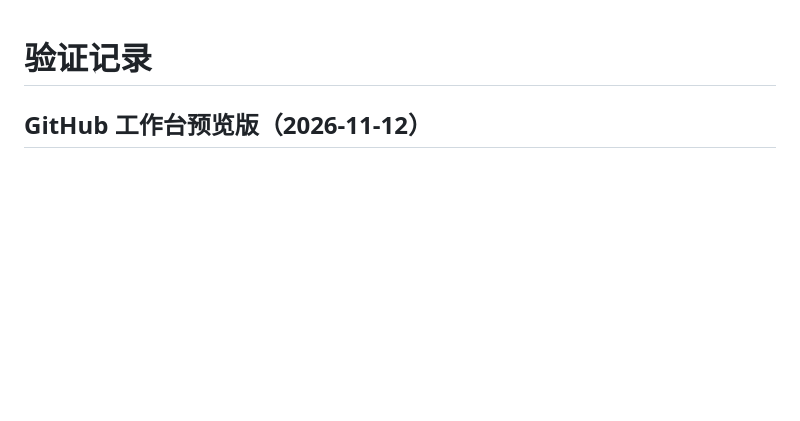
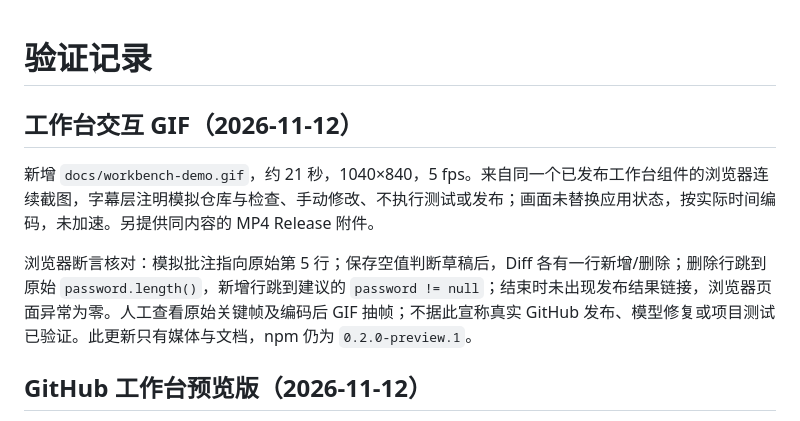
Before and after one commit to Yeti11H/dsh-task-pulse, a Markdown page: docs/verification.md, the part around the change. Drawn GitHub-style; blank space fills up the shorter version.

```diff
--- a/docs/verification.md
+++ b/docs/verification.md
@@ -1,4 +1,10 @@
 # 验证记录
+
+## 工作台交互 GIF（2026-11-12）
+
+新增 `docs/workbench-demo.gif`，约 21 秒，1040×840，5 fps。来自同一个已发布工作台组件的浏览器连续截图，字幕层注明模拟仓库与检查、手动修改、不执行测试或发布；画面未替换应用状态，按实际时间编码，未加速。另提供同内容的 MP4 Release 附件。
+
+浏览器断言核对：模拟批注指向原始第 5 行；保存空值判断草稿后，Diff 各有一行新增/删除；删除行跳到原始 `password.length()`，新增行跳到建议的 `password != null`；结束时未出现发布结果链接，浏览器页面异常为零。人工查看原始关键帧及编码后 GIF 抽帧；不据此宣称真实 GitHub 发布、模型修复或项目测试已验证。此更新只有媒体与文档，npm 仍为 `0.2.0-preview.1`。
 
 ## GitHub 工作台预览版（2026-11-12）
 
```
Also changed, not shown: README.en.md (+4 -0 lines), README.md (+4 -0 lines), docs/workbench-demo.gif (added).
